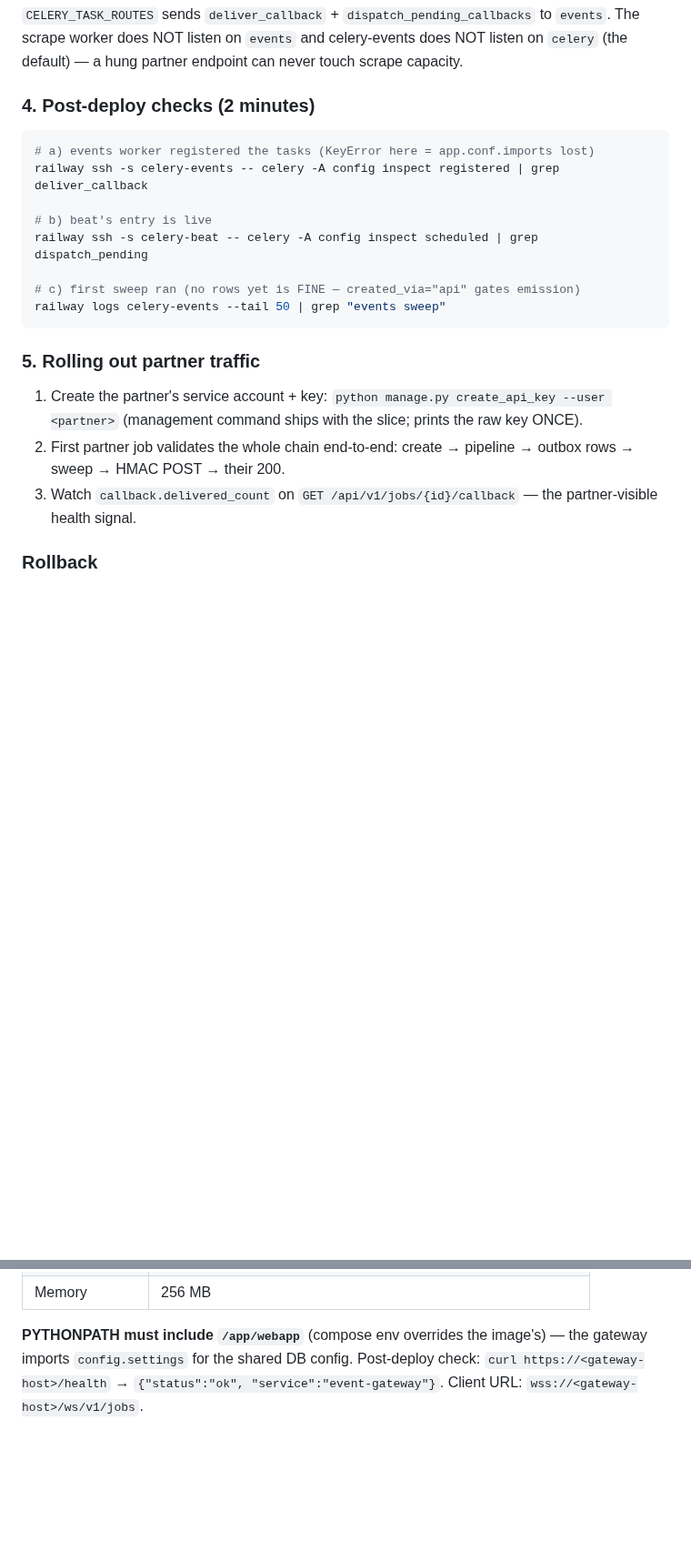
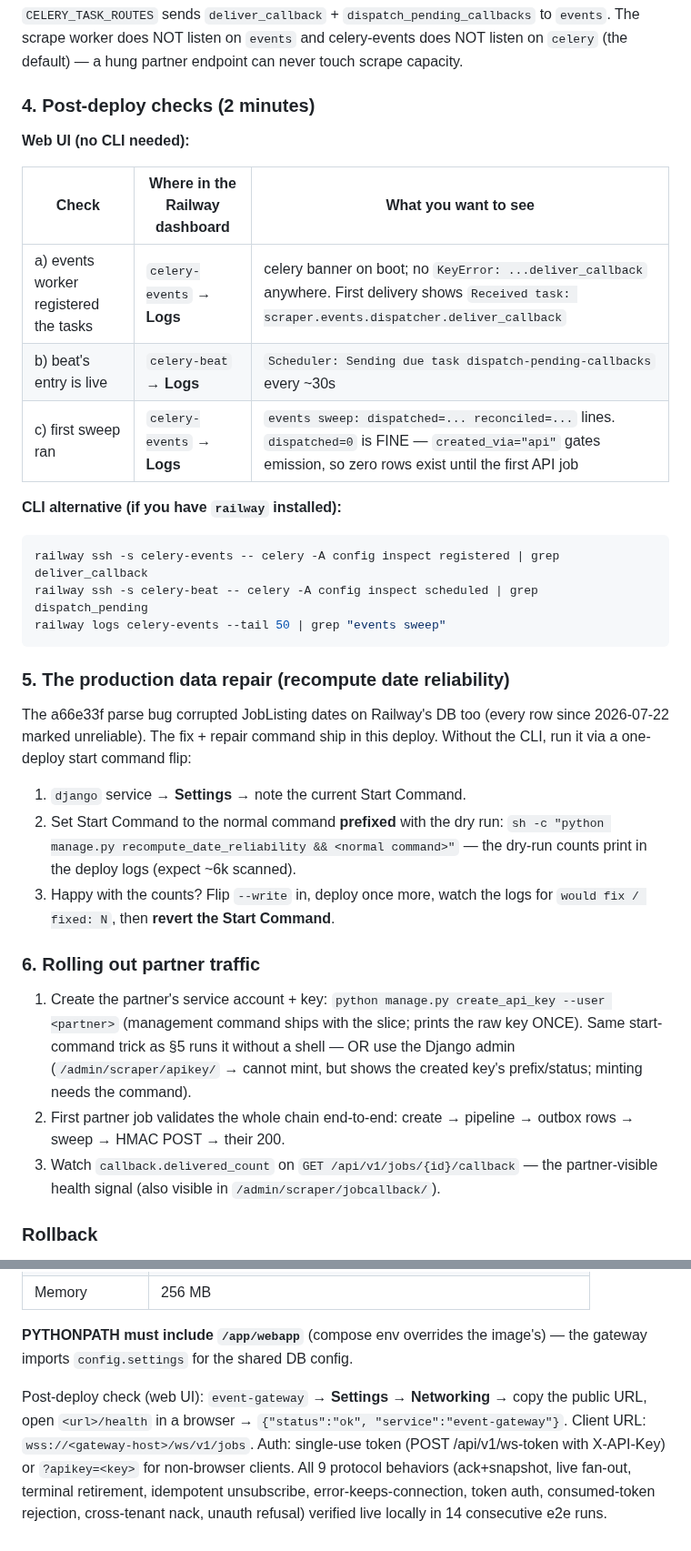
Before and after one commit to johndudex/u-ecom-scraper, a Markdown page: docs/railway-migration.md, 2 parts joined by grey strips. Shown at 91% size. Rendered like a GitHub page; blank space fills up the shorter version.

Commit message:
docs(railway): web-UI-only deploy paths + where-to-start header
- Top-of-doc decision header: already-running stacks start at Phase 11;
  enumerates exactly what this branch adds so nothing is hunted for
- Phase 11 §4 post-deploy checks: web-UI table (service → Logs tab →
  the exact lines to look for) with the CLI as alternative
- Phase 11 §5 NEW: the production date-recompute via a one-deploy
  start-command flip (no shell needed)
- Phase 12: web-UI health verification + auth pointers + the local e2e
  evidence (14 consecutive full runs)

Co-Authored-By: Claude <noreply@anthropic.com>

````diff
--- a/docs/railway-migration.md
+++ b/docs/railway-migration.md
@@ -417,26 +437,49 @@ default) — a hung partner endpoint can never touch scrape capacity.
 
 ### 4. Post-deploy checks (2 minutes)
 
+**Web UI (no CLI needed):**
+
+| Check | Where in the Railway dashboard | What you want to see |
+|---|---|---|
+| a) events worker registered the tasks | `celery-events` → **Logs** | celery banner on boot; no `KeyError: ...deliver_callback` anywhere. First delivery shows `Received task: scraper.events.dispatcher.deliver_callback` |
+| b) beat's entry is live | `celery-beat` → **Logs** | `Scheduler: Sending due task dispatch-pending-callbacks` every ~30s |
+| c) first sweep ran | `celery-events` → **Logs** | `events sweep: dispatched=... reconciled=...` lines. `dispatched=0` is FINE — `created_via="api"` gates emission, so zero rows exist until the first API job |
+
+**CLI alternative (if you have `railway` installed):**
+
 ```bash
-# a) events worker registered the tasks (KeyError here = app.conf.imports lost)
 railway ssh -s celery-events -- celery -A config inspect registered | grep deliver_callback
-
-# b) beat's entry is live
 railway ssh -s celery-beat -- celery -A config inspect scheduled | grep dispatch_pending
-
-# c) first sweep ran (no rows yet is FINE — created_via="api" gates emission)
 railway logs celery-events --tail 50 | grep "events sweep"
 ```
 
-### 5. Rolling out partner traffic
+### 5. The production data repair (recompute date reliability)
+
+The a66e33f parse bug corrupted JobListing dates on Railway's DB too
+(every row since 2026-07-22 marked unreliable). The fix + repair command
+ship in this deploy. Without the CLI, run it via a one-deploy start
+command flip:
+
+1. `django` service → **Settings** → note the current Start Command.
+2. Set Start Command to the normal command **prefixed** with the dry run:
+   `sh -c "python manage.py recompute_date_reliability && <normal command>"`
+   — the dry-run counts print in the deploy logs (expect ~6k scanned).
+3. Happy with the counts? Flip `--write` in, deploy once more, watch the
+   logs for `would fix / fixed: N`, then **revert the Start Command**.
+
+### 6. Rolling out partner traffic
 
 1. Create the partner's service account + key:
    `python manage.py create_api_key --user <partner>` (management command
-   ships with the slice; prints the raw key ONCE).
+   ships with the slice; prints the raw key ONCE). Same start-command
+   trick as §5 runs it without a shell — OR use the Django admin
+   (`/admin/scraper/apikey/` → cannot mint, but shows the created key's
+   prefix/status; minting needs the command).
 2. First partner job validates the whole chain end-to-end: create →
    pipeline → outbox rows → sweep → HMAC POST → their 200.
 3. Watch `callback.delivered_count` on
-   `GET /api/v1/jobs/{id}/callback` — the partner-visible health signal.
+   `GET /api/v1/jobs/{id}/callback` — the partner-visible health signal
+   (also visible in `/admin/scraper/jobcallback/`).
 
 ### Rollback
 
@@ -461,5 +504,12 @@ already cover partner push. Add it when a partner wants websockets.
 
 **PYTHONPATH must include `/app/webapp`** (compose env overrides the
 image's) — the gateway imports `config.settings` for the shared DB config.
-Post-deploy check: `curl https://<gateway-host>/health` → `{"status":"ok",
+
+Post-deploy check (web UI): `event-gateway` → **Settings → Networking** →
+copy the public URL, open `<url>/health` in a browser → `{"status":"ok",
 "service":"event-gateway"}`. Client URL: `wss://<gateway-host>/ws/v1/jobs`.
+Auth: single-use token (POST /api/v1/ws-token with X-API-Key) or
+`?apikey=<key>` for non-browser clients. All 9 protocol behaviors
+(ack+snapshot, live fan-out, terminal retirement, idempotent unsubscribe,
+error-keeps-connection, token auth, consumed-token rejection, cross-tenant
+nack, unauth refusal) verified live locally in 14 consecutive e2e runs.
````
Also changed, not shown: other parts of docs/railway-migration.md (+20 -0 lines).
